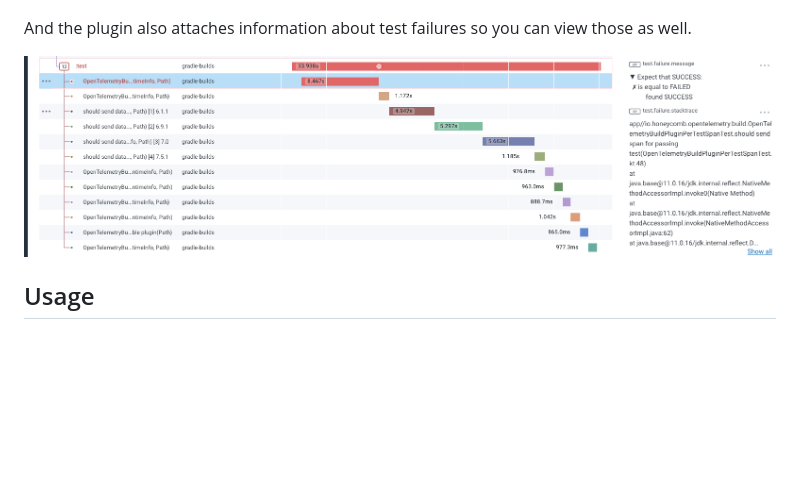
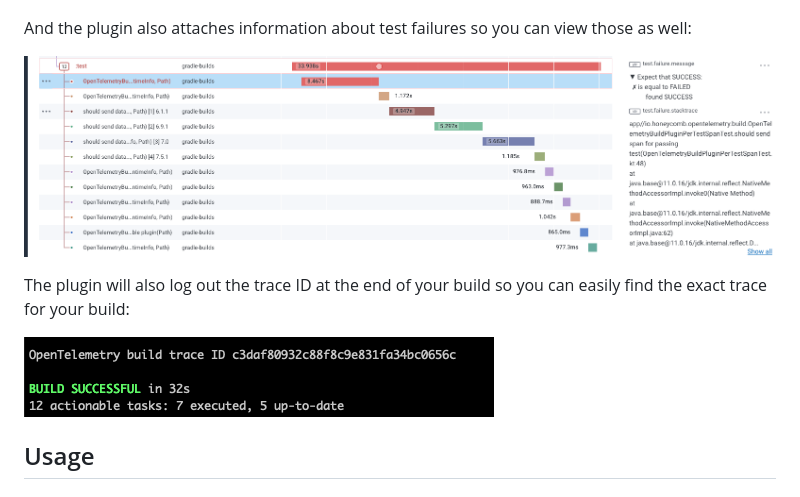
Before and after one commit to craigatk/opentelemetry-gradle-plugin, a Markdown page: README.md, the part around the change. GitHub-like rendering; pictures changed too: img/trace-id-log.png (added); blank space fills up the shorter version.

Commit message:
Setting up for 1.0.0 release

```diff
--- a/README.md
+++ b/README.md
@@ -10,9 +10,13 @@ The plugin will also show you the test run breakdown per test case:
 
 ![Trace with spans per test](img/per-test-spans.png "Trace with spans per test")
 
-And the plugin also attaches information about test failures so you can view those as well.
+And the plugin also attaches information about test failures so you can view those as well:
 
 ![Trace with failed test](img/test-failure.png "Trace with failed test")
+
+The plugin will also log out the trace ID at the end of your build so you can easily find the exact trace for your build:
+
+![Trace ID log message](img/trace-id-log.png "Trace ID log message")
 
 ## Usage
 
```
Also changed, not shown: 2 other files.
